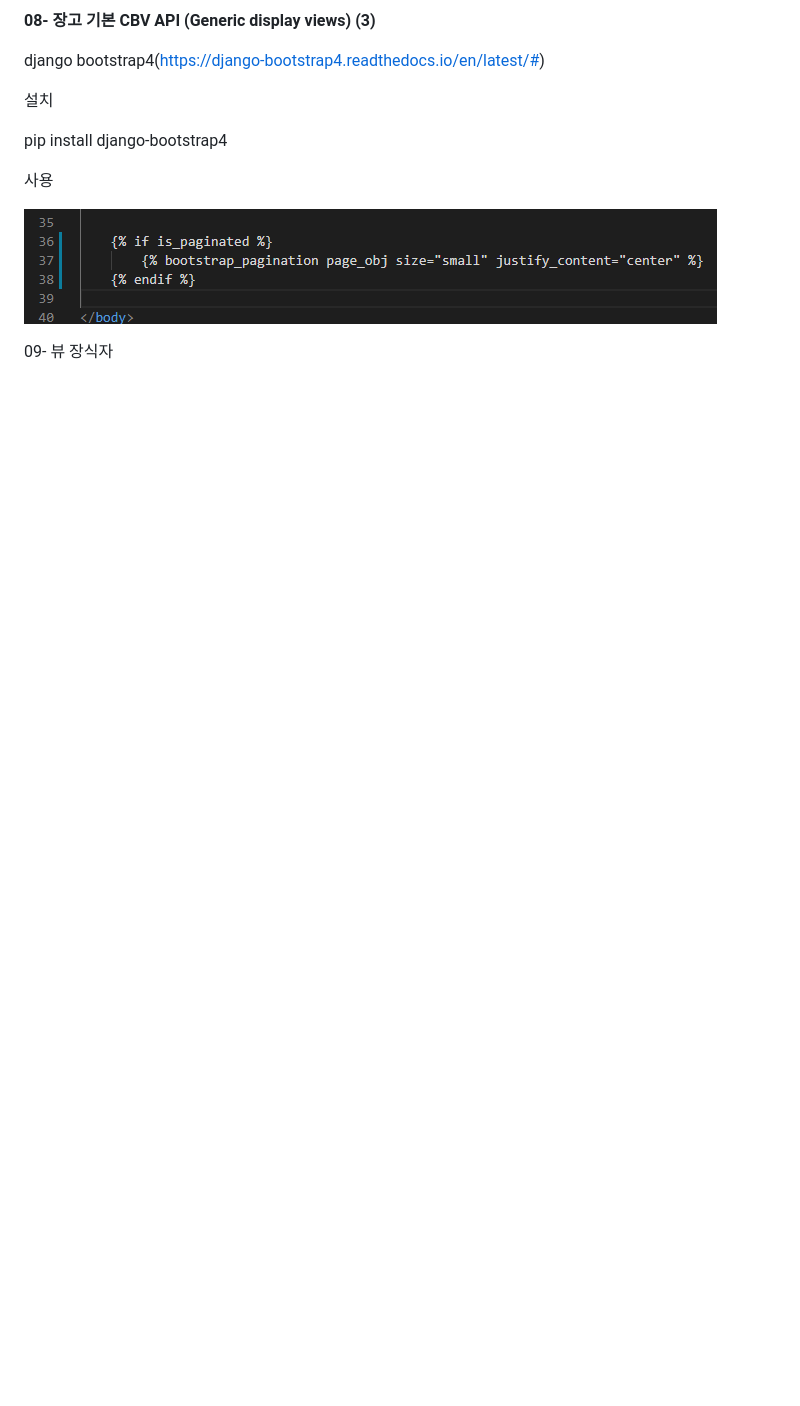
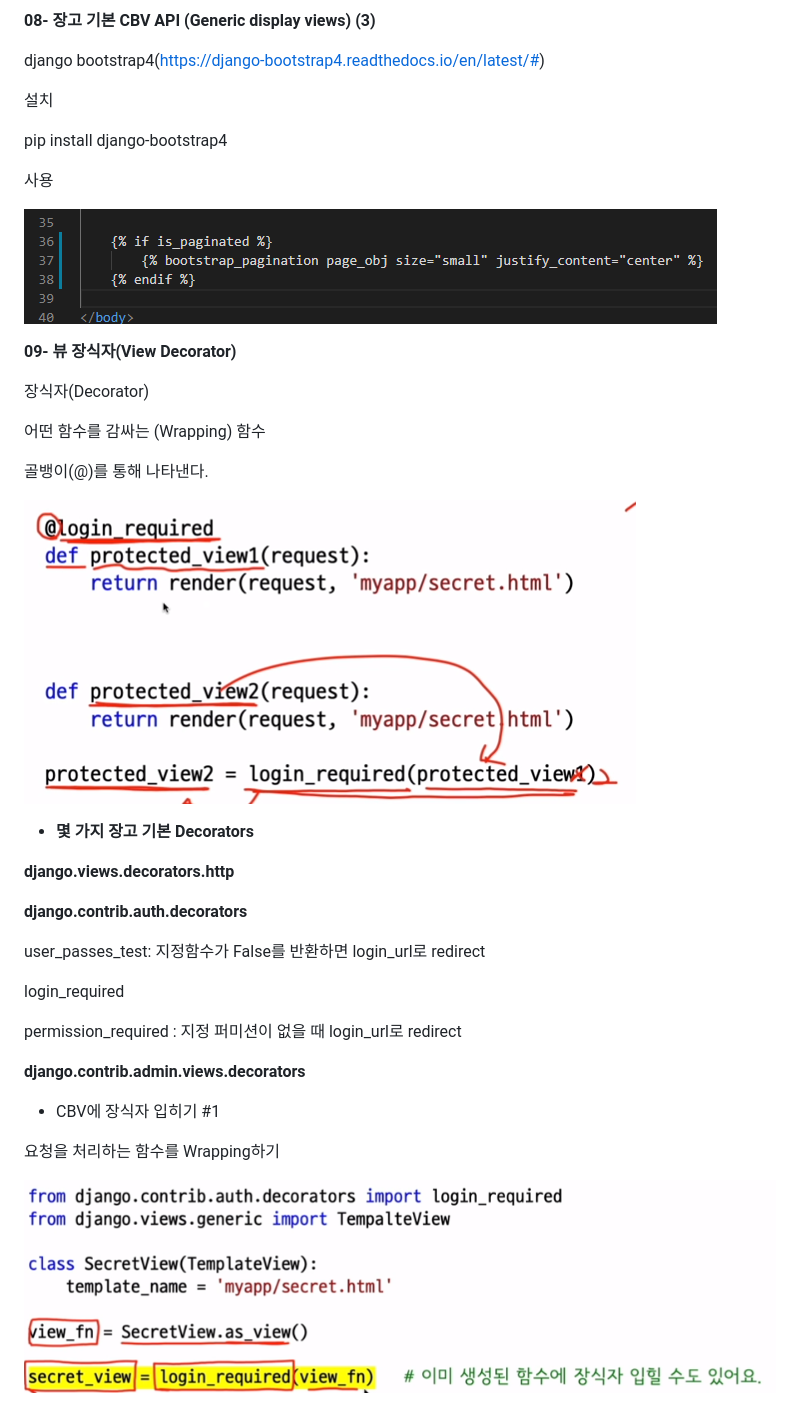
Before and after one commit to doorBW/django_with_react_by_askcompany, a Markdown page: ch04/README.md, the part around one of its changes. Rendered like a GitHub page; pictures changed too: images/image-20200324170258639.png (added), images/image-20200324171244742.png (added); blank space fills up the shorter version.

```diff
--- a/ch04/README.md
+++ b/ch04/README.md
@@ -295,4 +295,49 @@ pip install django-bootstrap4
 
 
 
-09- 뷰 장식자
+**09- 뷰 장식자(View Decorator)**
+
+장식자(Decorator)
+
+어떤 함수를 감싸는 (Wrapping) 함수
+
+골뱅이(@)를 통해 나타낸다.
+
+
+
+![image-20200324170258639](../images/image-20200324170258639.png)
+
+
+
+
+
+* **몇 가지 장고 기본 Decorators**
+
+**django.views.decorators.http**
+
+
+
+**django.contrib.auth.decorators**
+
+user_passes_test: 지정함수가 False를 반환하면 login_url로 redirect
+
+login_required
+
+permission_required : 지정 퍼미션이 없을 때 login_url로 redirect
+
+
+
+**django.contrib.admin.views.decorators**
+
+
+
+
+
+* CBV에 장식자 입히기 \#1
+
+요청을 처리하는 함수를 Wrapping하기
+
+![image-20200324171244742](../images/image-20200324171244742.png)
+
+
+
```
Also changed, not shown: other parts of ch04/README.md (+31 -0 lines), images/image-20200324171411059.png (added), images/image-20200324171511822.png (added), images/image-20200324171515339.png (added), images/image-20200324171836574.png (added), 2 other files.
